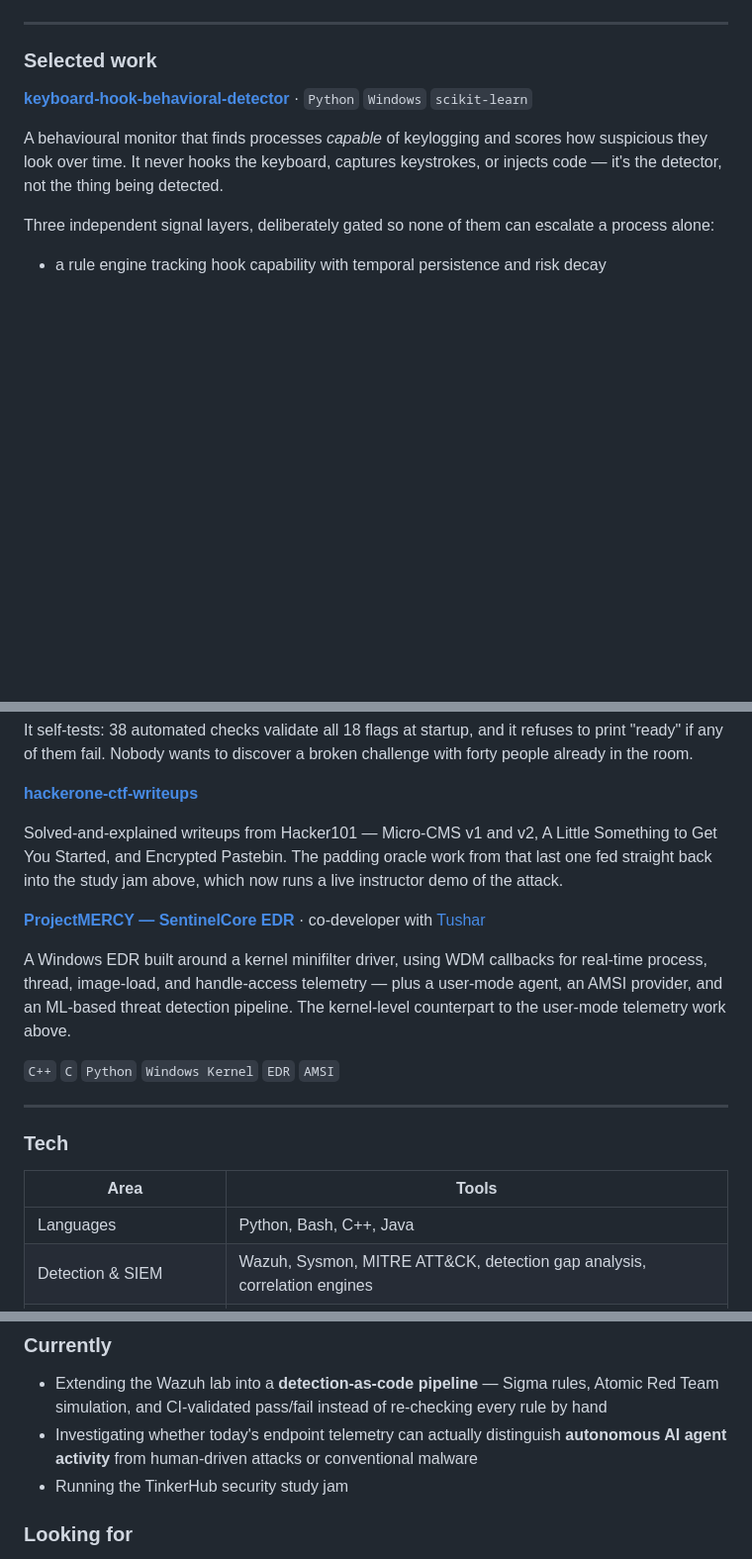
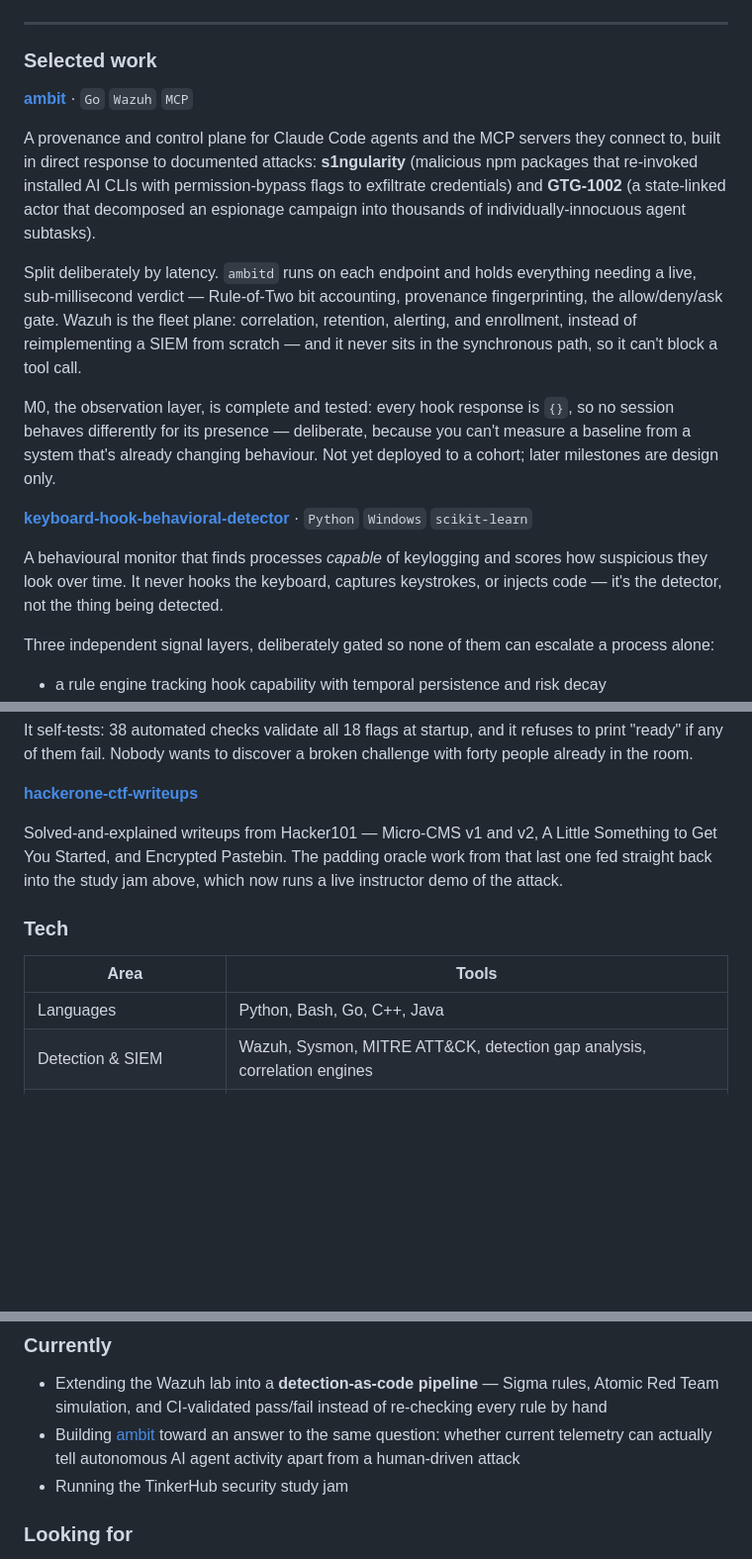
Before and after one commit to abijit2626/abijit2626, a Markdown page: README.md, 3 parts joined by grey strips. Shown at 99% size. GitHub-like rendering; blank space fills up the shorter version.

Commit message:
Add ambit, remove ProjectMERCY collaboration
ambit is a provenance/control-plane project for Claude Code agents and their
MCP servers, with Wazuh as the fleet plane -- built in direct response to
s1ngularity and GTG-1002. Verified before writing the entry: go build, go
vet, and go test ./... all clean (11/11 packages passing). M0 (observation
only, every hook response is {}) is complete and tested per the repo's own
README; later milestones are documented as design-only, and the entry says
so rather than implying more is built than is.

This also makes the existing "Currently" bullet about AI-agent telemetry
concrete -- pointed it at the repo instead of leaving it as an unattached
research question.

Removed the ProjectMERCY / SentinelCore EDR collaboration entry at the
author's request (unfinished project).

Co-Authored-By: Claude Sonnet 5 <noreply@anthropic.com>
Claude-Session: https://claude.ai/code/session_01Pr4DedeewDC65kRuo5NuWu

```diff
--- a/README.md
+++ b/README.md
@@ -34,6 +34,14 @@ Rules I keep arriving at independently, across unrelated projects:
 ---
 
 ### Selected work
+
+**[ambit](https://github.com/abijit2626/ambit)** · `Go` `Wazuh` `MCP`
+
+A provenance and control plane for Claude Code agents and the MCP servers they connect to, built in direct response to documented attacks: **s1ngularity** (malicious npm packages that re-invoked installed AI CLIs with permission-bypass flags to exfiltrate credentials) and **GTG-1002** (a state-linked actor that decomposed an espionage campaign into thousands of individually-innocuous agent subtasks).
+
+Split deliberately by latency. `ambitd` runs on each endpoint and holds everything needing a live, sub-millisecond verdict — Rule-of-Two bit accounting, provenance fingerprinting, the allow/deny/ask gate. Wazuh is the fleet plane: correlation, retention, alerting, and enrollment, instead of reimplementing a SIEM from scratch — and it never sits in the synchronous path, so it can't block a tool call.
+
+M0, the observation layer, is complete and tested: every hook response is `{}`, so no session behaves differently for its presence — deliberate, because you can't measure a baseline from a system that's already changing behaviour. Not yet deployed to a cohort; later milestones are design only.
 
 **[keyboard-hook-behavioral-detector](https://github.com/abijit2626/keyboard-hook-behavioral-detector)** · `Python` `Windows` `scikit-learn`
 
@@ -79,19 +87,11 @@ It self-tests: 38 automated checks validate all 18 flags at startup, and it refu
 
 Solved-and-explained writeups from Hacker101 — Micro-CMS v1 and v2, A Little Something to Get You Started, and Encrypted Pastebin. The padding oracle work from that last one fed straight back into the study jam above, which now runs a live instructor demo of the attack.
 
-**[ProjectMERCY — SentinelCore EDR](https://github.com/Tushar27-git/ProjectMERCY)** · co-developer with [Tushar](https://github.com/Tushar27-git)
-
-A Windows EDR built around a kernel minifilter driver, using WDM callbacks for real-time process, thread, image-load, and handle-access telemetry — plus a user-mode agent, an AMSI provider, and an ML-based threat detection pipeline. The kernel-level counterpart to the user-mode telemetry work above.
-
-`C++` `C` `Python` `Windows Kernel` `EDR` `AMSI`
-
----
-
 ### Tech
 
 | Area | Tools |
 |---|---|
-| Languages | Python, Bash, C++, Java |
+| Languages | Python, Bash, Go, C++, Java |
 | Detection & SIEM | Wazuh, Sysmon, MITRE ATT&CK, detection gap analysis, correlation engines |
 | Windows & endpoint | PE format analysis, import-table fingerprinting, Windows internals, process telemetry |
 | Offensive, for defensive ends | nmap, Burp, service enumeration, web exploitation, steganography |
@@ -100,7 +100,7 @@ A Windows EDR built around a kernel minifilter driver, using WDM callbacks for r
 ### Currently
 
 - Extending the Wazuh lab into a **detection-as-code pipeline** — Sigma rules, Atomic Red Team simulation, and CI-validated pass/fail instead of re-checking every rule by hand
-- Investigating whether today's endpoint telemetry can actually distinguish **autonomous AI agent activity** from human-driven attacks or conventional malware
+- Building [ambit](https://github.com/abijit2626/ambit) toward an answer to the same question: whether current telemetry can actually tell autonomous AI agent activity apart from a human-driven attack
 - Running the TinkerHub security study jam
 
 ### Looking for
```
